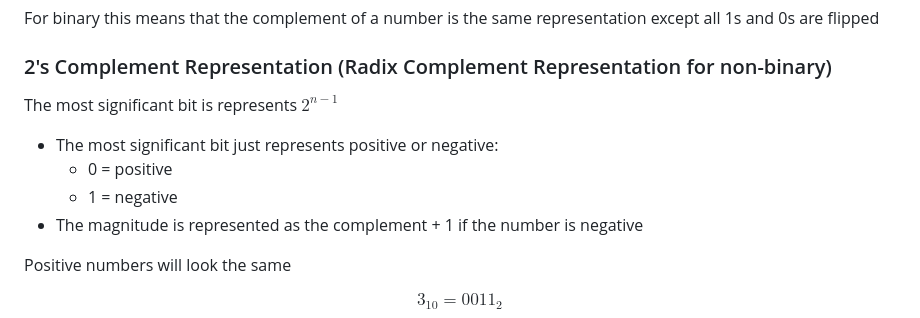
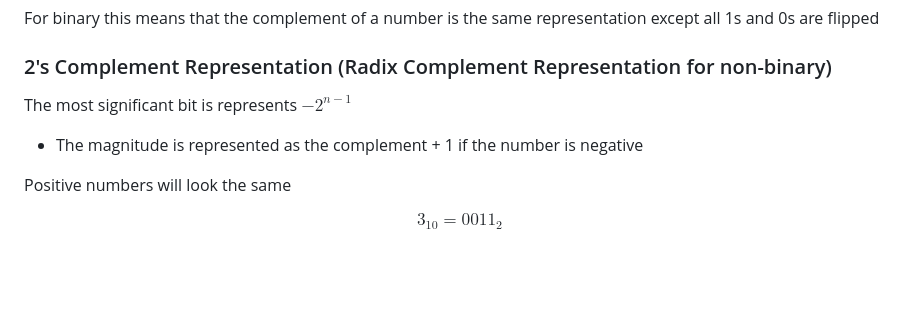
Before and after one commit to xaj3-eng/cwru-notes-and-assignments, a Markdown page: Spring2026/LogicDesignComputerOrg/SignedNumberRepresentations_1-20-26.md, the part around one of its changes. Rendered like a GitHub page; blank space fills up the shorter version.

Commit message:
Logic Design 1-22

```diff
--- a/Spring2026/LogicDesignComputerOrg/SignedNumberRepresentations_1-20-26.md
+++ b/Spring2026/LogicDesignComputerOrg/SignedNumberRepresentations_1-20-26.md
@@ -107,11 +107,8 @@ except all 1s and 0s are flipped
 
 ### 2's Complement Representation (Radix Complement Representation for non-binary)
 
-The most significant bit is represents $2^{n-1}$
+The most significant bit is represents $-2^{n-1}$
 
-- The most significant bit just represents positive or negative:
-  - 0 = positive
-  - 1 = negative
 - The magnitude is represented as the complement + 1 if the number is negative
 
 Positive numbers will look the same
```
Also changed, not shown: other parts of Spring2026/LogicDesignComputerOrg/SignedNumberRepresentations_1-20-26.md (+79 -0 lines), Spring2026/LogicDesignComputerOrg/AdderCircuit_1-22-26.md (added, +15 -0 lines).
